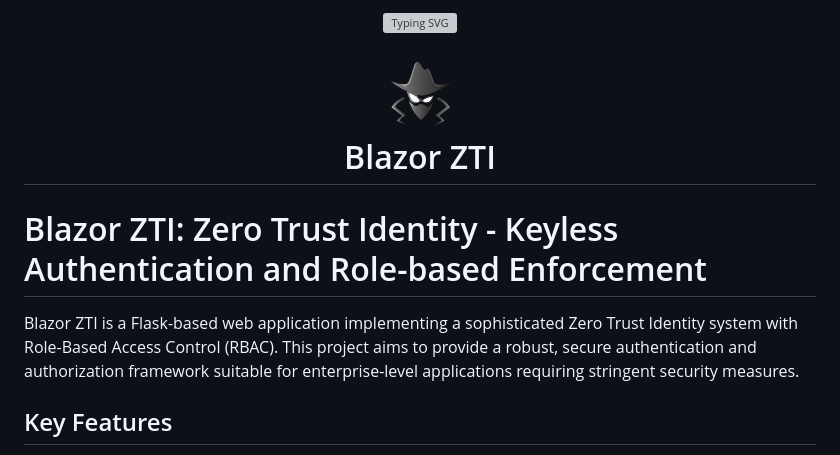
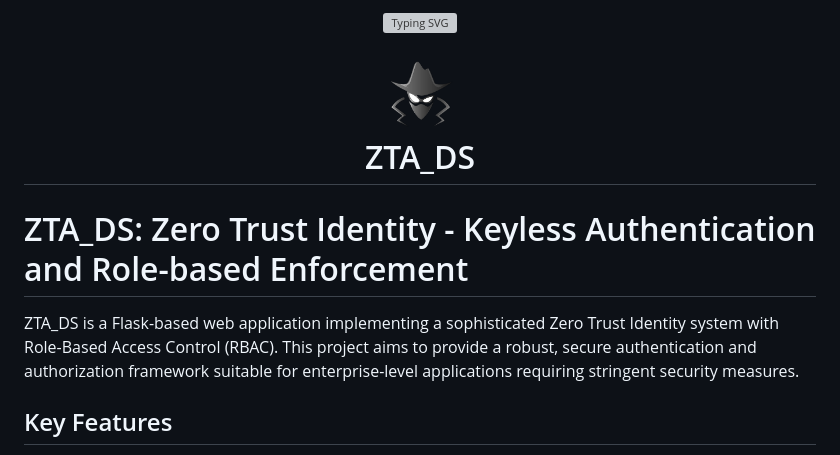
Before and after one commit to sirius-ar/ZTA_DS, a Markdown page: README.md, the part around one of its changes. Drawn GitHub-style; grey boxes are pictures that could not be loaded.

```diff
--- a/README.md
+++ b/README.md
@@ -7,13 +7,13 @@
 
 
 <div align="center">
-      <h1> <img src="static/images/logo.png" width="80px"><br/>Blazor ZTI</h1>
+      <h1> <img src="static/images/logo.png" width="80px"><br/>ZTA_DS</h1>
      </div>
 <!-- <p align="center"> <a href="https://linkedin.com/in/kvhkc" target="_blank"><img alt="" src="https://img.shields.io/badge/LinkedIn-0077B5?style=normal&logo=linkedin&logoColor=white" style="vertical-align:center" /></a> </p> -->
 
-# Blazor ZTI: Zero Trust Identity - Keyless Authentication and Role-based Enforcement
+# ZTA_DS: Zero Trust Identity - Keyless Authentication and Role-based Enforcement
 
-Blazor ZTI is a Flask-based web application implementing a sophisticated Zero Trust Identity system with Role-Based Access Control (RBAC). This project aims to provide a robust, secure authentication and authorization framework suitable for enterprise-level applications requiring stringent security measures.
+ZTA_DS is a Flask-based web application implementing a sophisticated Zero Trust Identity system with Role-Based Access Control (RBAC). This project aims to provide a robust, secure authentication and authorization framework suitable for enterprise-level applications requiring stringent security measures.
 
 ## Key Features
 
```
Also changed, not shown: other parts of README.md (+1 -1 lines).
